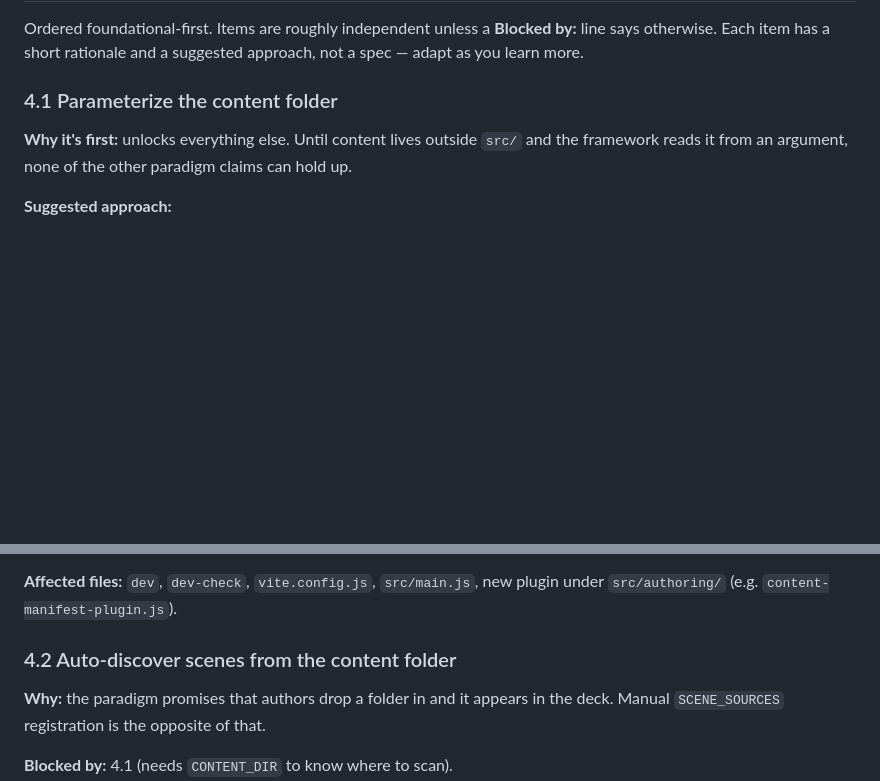
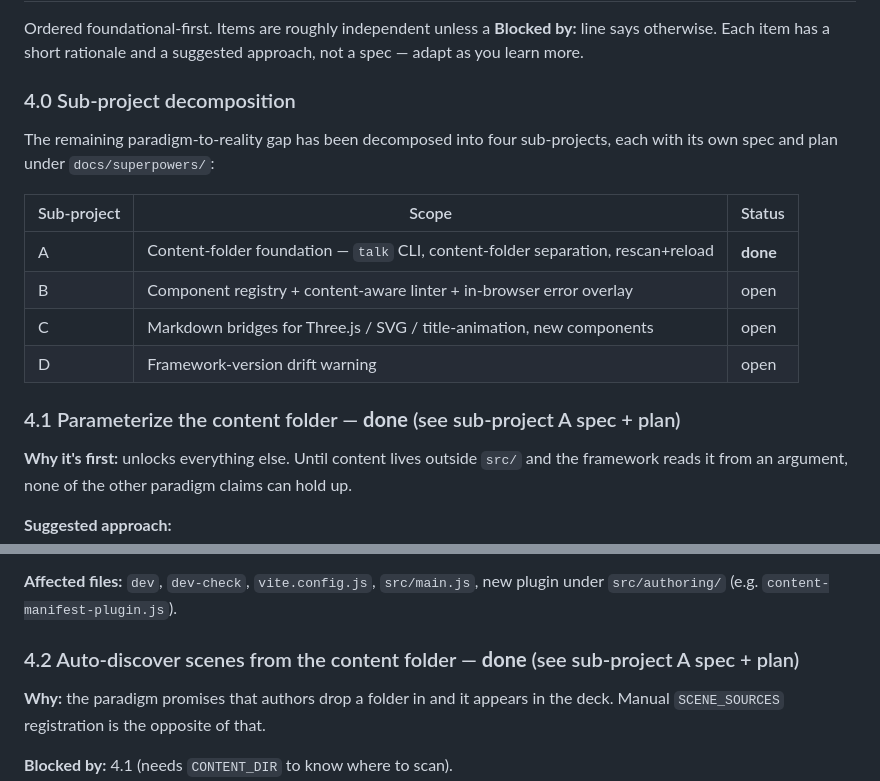
Before and after one commit to ShawnMcCool/talk-framework, a Markdown page: todo.md, 2 parts joined by grey strips. Drawn GitHub-style; blank space fills up the shorter version.

Commit message:
docs(todo): mark sub-project A done; record B/C/D as open

```diff
--- a/todo.md
+++ b/todo.md
@@ -170,7 +170,19 @@ Bridges to `createContentSlide` (for `type: content`) and `createSectionSlide` (
 
 Ordered foundational-first. Items are roughly independent unless a **Blocked by:** line says otherwise. Each item has a short rationale and a suggested approach, not a spec — adapt as you learn more.
 
-### 4.1 Parameterize the content folder
+### 4.0 Sub-project decomposition
+
+The remaining paradigm-to-reality gap has been decomposed into four sub-projects,
+each with its own spec and plan under `docs/superpowers/`:
+
+| Sub-project | Scope | Status |
+|-------------|-------|--------|
+| A | Content-folder foundation — `talk` CLI, content-folder separation, rescan+reload | **done** |
+| B | Component registry + content-aware linter + in-browser error overlay | open |
+| C | Markdown bridges for Three.js / SVG / title-animation, new components | open |
+| D | Framework-version drift warning | open |
+
+### 4.1 Parameterize the content folder — **done** (see sub-project A spec + plan)
 
 **Why it's first:** unlocks everything else. Until content lives outside `src/` and the framework reads it from an argument, none of the other paradigm claims can hold up.
 
@@ -186,7 +198,7 @@ Ordered foundational-first. Items are roughly independent unless a **Blocked by:
 
 **Affected files:** `dev`, `dev-check`, `vite.config.js`, `src/main.js`, new plugin under `src/authoring/` (e.g. `content-manifest-plugin.js`).
 
-### 4.2 Auto-discover scenes from the content folder
+### 4.2 Auto-discover scenes from the content folder — **done** (see sub-project A spec + plan)
 
 **Why:** the paradigm promises that authors drop a folder in and it appears in the deck. Manual `SCENE_SOURCES` registration is the opposite of that.
 
```
